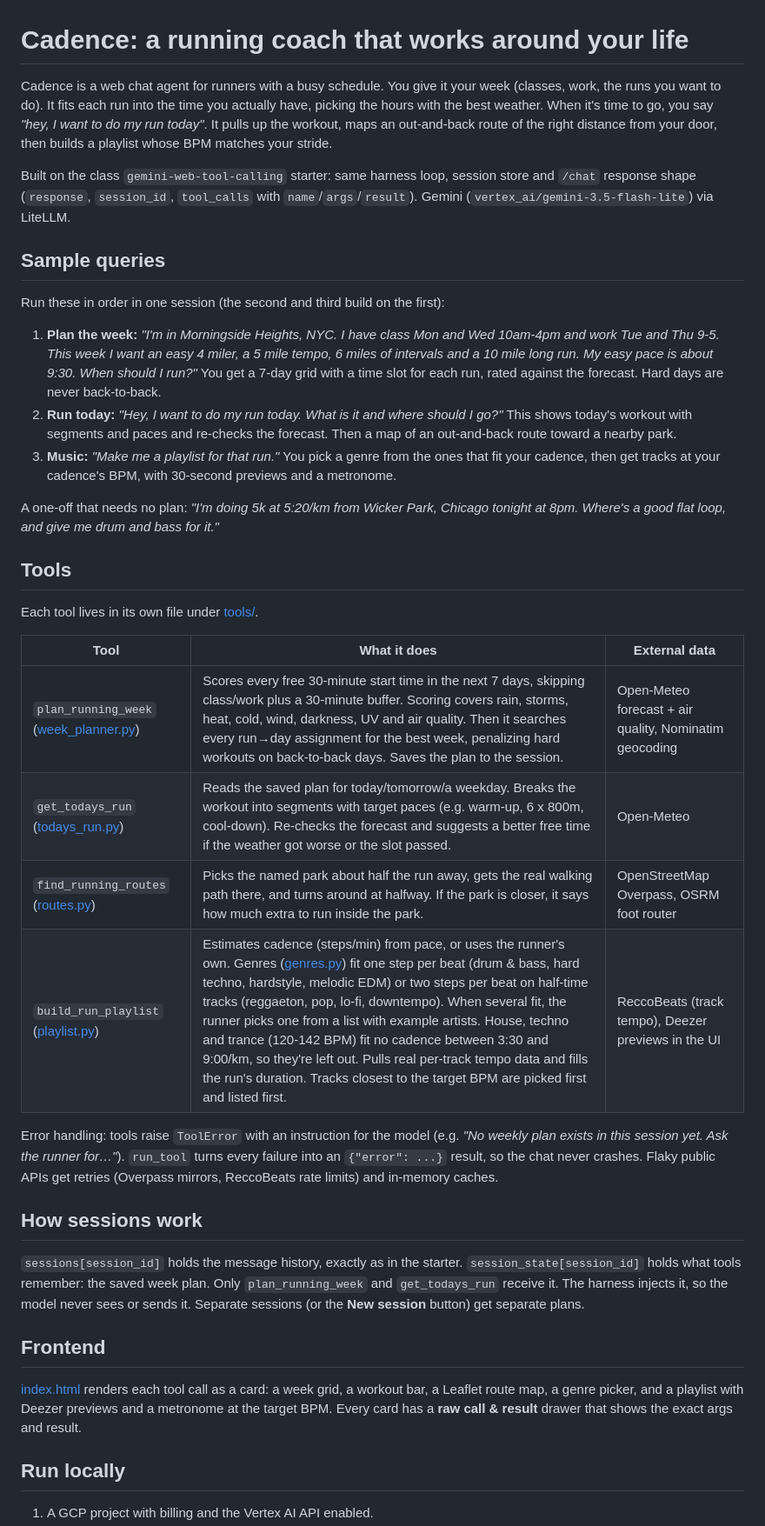
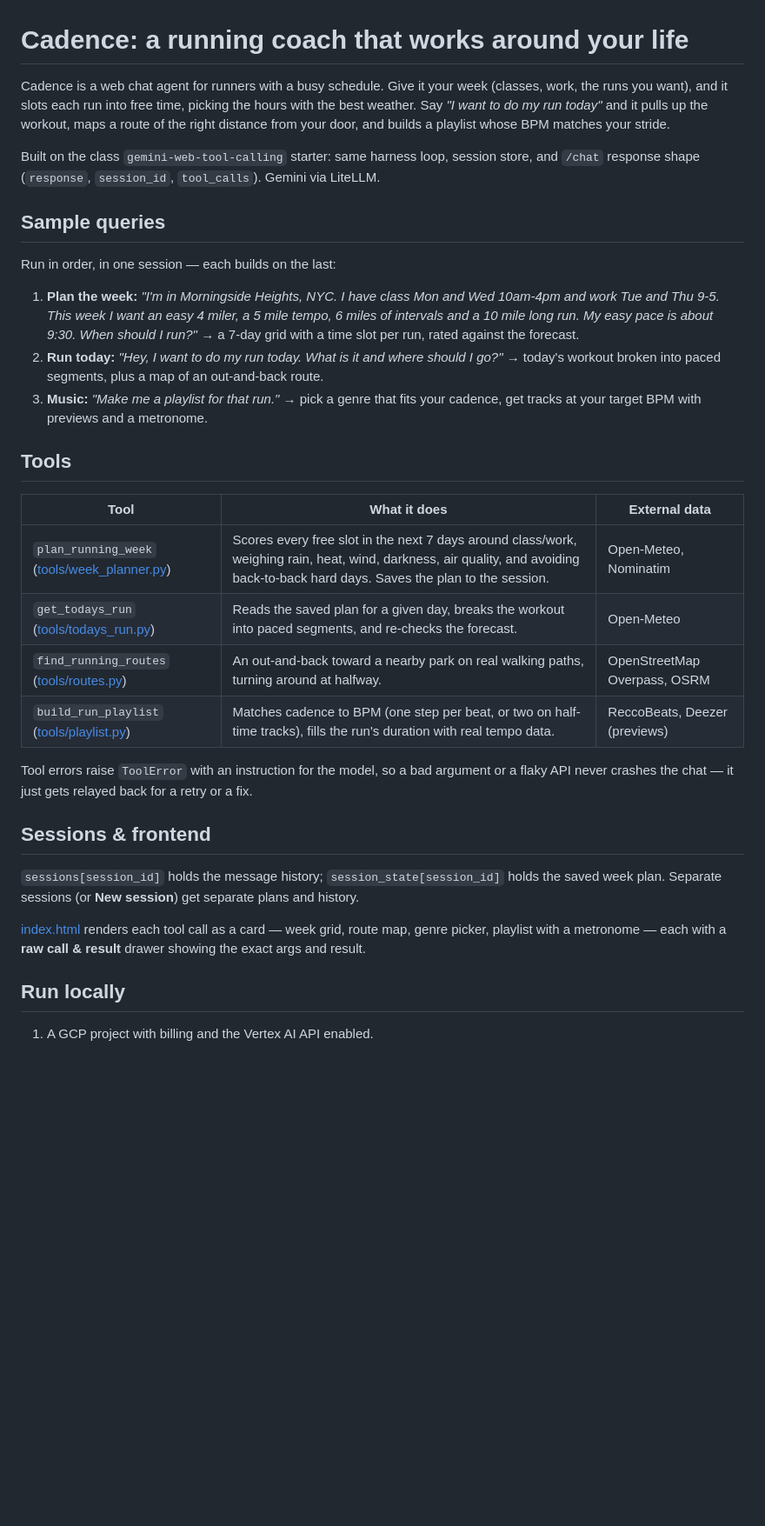
Before and after one commit to jsiebert10/tool-calling-agent, a Markdown page: README.md, the part around one of its changes. Shown at 87% size. GitHub-like rendering; blank space fills up the shorter version.

Commit message:
fix: updated readme info

```diff
--- a/README.md
+++ b/README.md
@@ -1,63 +1,45 @@
 # Cadence: a running coach that works around your life
 
-Cadence is a web chat agent for runners with a busy schedule. You give it your week
-(classes, work, the runs you want to do). It fits each run into the time you actually
-have, picking the hours with the best weather. When it's time to go, you say *"hey, I
-want to do my run today"*. It pulls up the workout, maps an out-and-back route of the right distance
-from your door, then builds a
-playlist whose BPM matches your stride.
+Cadence is a web chat agent for runners with a busy schedule. Give it your week (classes,
+work, the runs you want), and it slots each run into free time, picking the hours with the
+best weather. Say *"I want to do my run today"* and it pulls up the workout, maps a route
+of the right distance from your door, and builds a playlist whose BPM matches your stride.
 
-Built on the class `gemini-web-tool-calling` starter: same harness loop, session store
-and `/chat` response shape (`response`, `session_id`, `tool_calls` with
-`name`/`args`/`result`). Gemini (`vertex_ai/gemini-3.5-flash-lite`) via LiteLLM.
+Built on the class `gemini-web-tool-calling` starter: same harness loop, session store,
+and `/chat` response shape (`response`, `session_id`, `tool_calls`). Gemini via LiteLLM.
 
 ## Sample queries
 
-Run these in order in one session (the second and third build on the first):
+Run in order, in one session — each builds on the last:
 
-1. **Plan the week:** *"I'm in Morningside Heights, NYC. I have class Mon and Wed 10am-4pm
-   and work Tue and Thu 9-5. This week I want an easy 4 miler, a 5 mile tempo, 6 miles of
-   intervals and a 10 mile long run. My easy pace is about 9:30. When should I run?"*
-   You get a 7-day grid with a time slot for each run, rated against the forecast.
-   Hard days are never back-to-back.
+1. **Plan the week:** *"I'm in Morningside Heights, NYC. I have class Mon and Wed
+   10am-4pm and work Tue and Thu 9-5. This week I want an easy 4 miler, a 5 mile tempo, 6
+   miles of intervals and a 10 mile long run. My easy pace is about 9:30. When should I
+   run?"* → a 7-day grid with a time slot per run, rated against the forecast.
 2. **Run today:** *"Hey, I want to do my run today. What is it and where should I go?"*
-   This shows today's workout with segments and paces and re-checks the forecast. Then a
-   map of an out-and-back route toward a nearby park.
-3. **Music:** *"Make me a playlist for that run."*
-   You pick a genre from the ones that fit your cadence, then get tracks at your cadence's
-   BPM, with 30-second previews and a metronome.
-
-A one-off that needs no plan: *"I'm doing 5k at 5:20/km from Wicker Park, Chicago tonight at
-8pm. Where's a good flat loop, and give me drum and bass for it."*
+   → today's workout broken into paced segments, plus a map of an out-and-back route.
+3. **Music:** *"Make me a playlist for that run."* → pick a genre that fits your cadence,
+   get tracks at your target BPM with previews and a metronome.
 
 ## Tools
 
-Each tool lives in its own file under [tools/](tools/).
-
 | Tool | What it does | External data |
 | --- | --- | --- |
-| `plan_running_week` ([week_planner.py](tools/week_planner.py)) | Scores every free 30-minute start time in the next 7 days, skipping class/work plus a 30-minute buffer. Scoring covers rain, storms, heat, cold, wind, darkness, UV and air quality. Then it searches every run→day assignment for the best week, penalizing hard workouts on back-to-back days. Saves the plan to the session. | Open-Meteo forecast + air quality, Nominatim geocoding |
-| `get_todays_run` ([todays_run.py](tools/todays_run.py)) | Reads the saved plan for today/tomorrow/a weekday. Breaks the workout into segments with target paces (e.g. warm-up, 6 x 800m, cool-down). Re-checks the forecast and suggests a better free time if the weather got worse or the slot passed. | Open-Meteo |
-| `find_running_routes` ([routes.py](tools/routes.py)) | Picks the named park about half the run away, gets the real walking path there, and turns around at halfway. If the park is closer, it says how much extra to run inside the park. | OpenStreetMap Overpass, OSRM foot router |
-| `build_run_playlist` ([playlist.py](tools/playlist.py)) | Estimates cadence (steps/min) from pace, or uses the runner's own. Genres ([genres.py](tools/genres.py)) fit one step per beat (drum & bass, hard techno, hardstyle, melodic EDM) or two steps per beat on half-time tracks (reggaeton, pop, lo-fi, downtempo). When several fit, the runner picks one from a list with example artists. House, techno and trance (120-142 BPM) fit no cadence between 3:30 and 9:00/km, so they're left out. Pulls real per-track tempo data and fills the run's duration. Tracks closest to the target BPM are picked first and listed first. | ReccoBeats (track tempo), Deezer previews in the UI |
+| `plan_running_week` ([tools/week_planner.py](tools/week_planner.py)) | Scores every free slot in the next 7 days around class/work, weighing rain, heat, wind, darkness, air quality, and avoiding back-to-back hard days. Saves the plan to the session. | Open-Meteo, Nominatim |
+| `get_todays_run` ([tools/todays_run.py](tools/todays_run.py)) | Reads the saved plan for a given day, breaks the workout into paced segments, and re-checks the forecast. | Open-Meteo |
+| `find_running_routes` ([tools/routes.py](tools/routes.py)) | An out-and-back toward a nearby park on real walking paths, turning around at halfway. | OpenStreetMap Overpass, OSRM |
+| `build_run_playlist` ([tools/playlist.py](tools/playlist.py)) | Matches cadence to BPM (one step per beat, or two on half-time tracks), fills the run's duration with real tempo data. | ReccoBeats, Deezer (previews) |
 
-Error handling: tools raise `ToolError` with an instruction for the model (e.g. *"No
-weekly plan exists in this session yet. Ask the runner for…"*). `run_tool` turns every
-failure into an `{"error": ...}` result, so the chat never crashes. Flaky public APIs get
-retries (Overpass mirrors, ReccoBeats rate limits) and in-memory caches.
+Tool errors raise `ToolError` with an instruction for the model, so a bad argument or a
+flaky API never crashes the chat — it just gets relayed back for a retry or a fix.
 
-## How sessions work
+## Sessions & frontend
 
-`sessions[session_id]` holds the message history, exactly as in the starter.
-`session_state[session_id]` holds what tools remember: the saved week plan. Only
-`plan_running_week` and `get_todays_run` receive it. The harness injects it, so the model
-never sees or sends it. Separate sessions (or the **New session** button) get separate plans.
+`sessions[session_id]` holds the message history; `session_state[session_id]` holds the
+saved week plan. Separate sessions (or **New session**) get separate plans and history.
 
-## Frontend
-
-[index.html](index.html) renders each tool call as a card: a week grid, a workout bar, a
-Leaflet route map, a genre picker, and a playlist with Deezer previews and a
-metronome at the target BPM. Every card has a **raw call & result** drawer that shows the
+[index.html](index.html) renders each tool call as a card — week grid, route map, genre
+picker, playlist with a metronome — each with a **raw call & result** drawer showing the
 exact args and result.
 
 ## Run locally
```
Also changed, not shown: other parts of README.md (+5 -9 lines).
